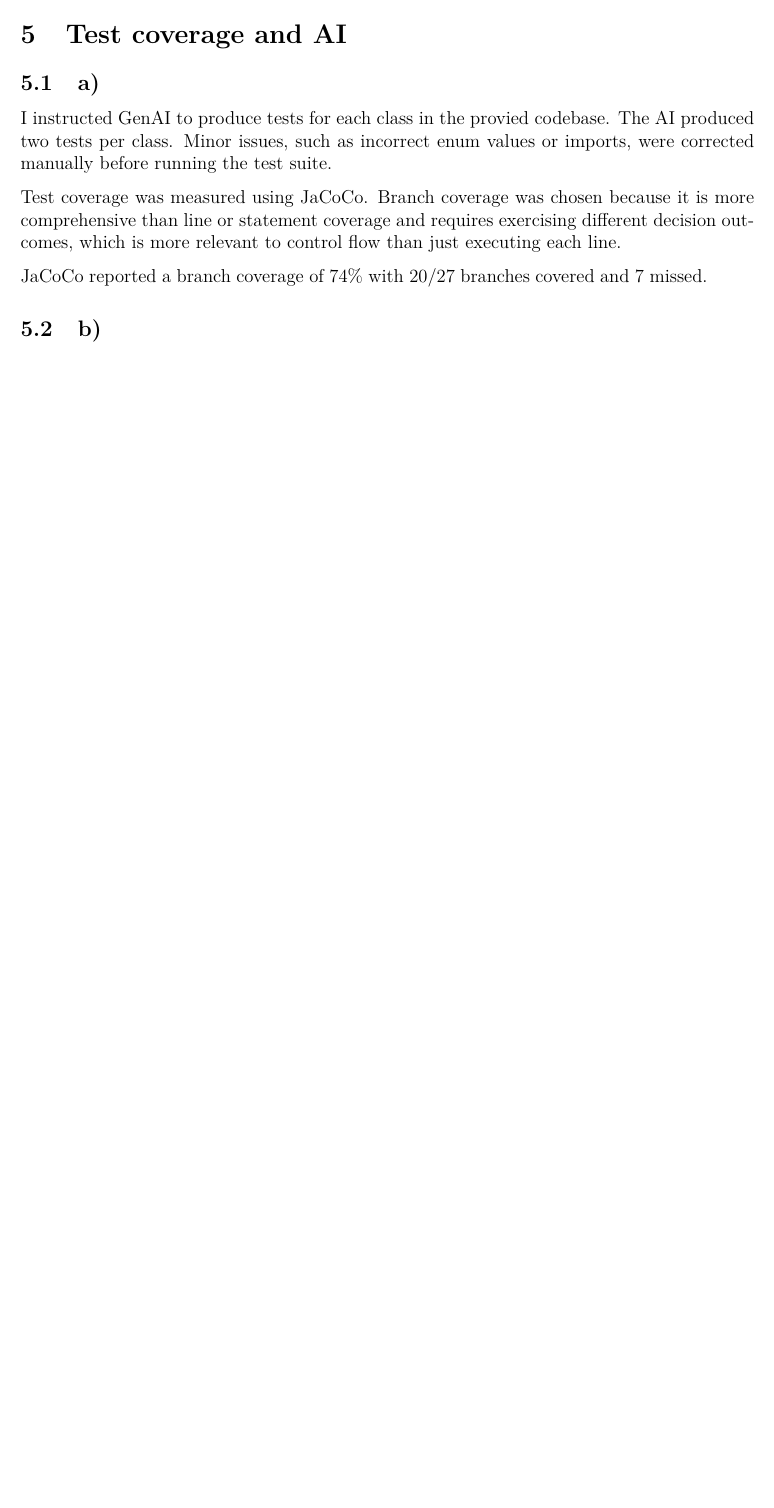
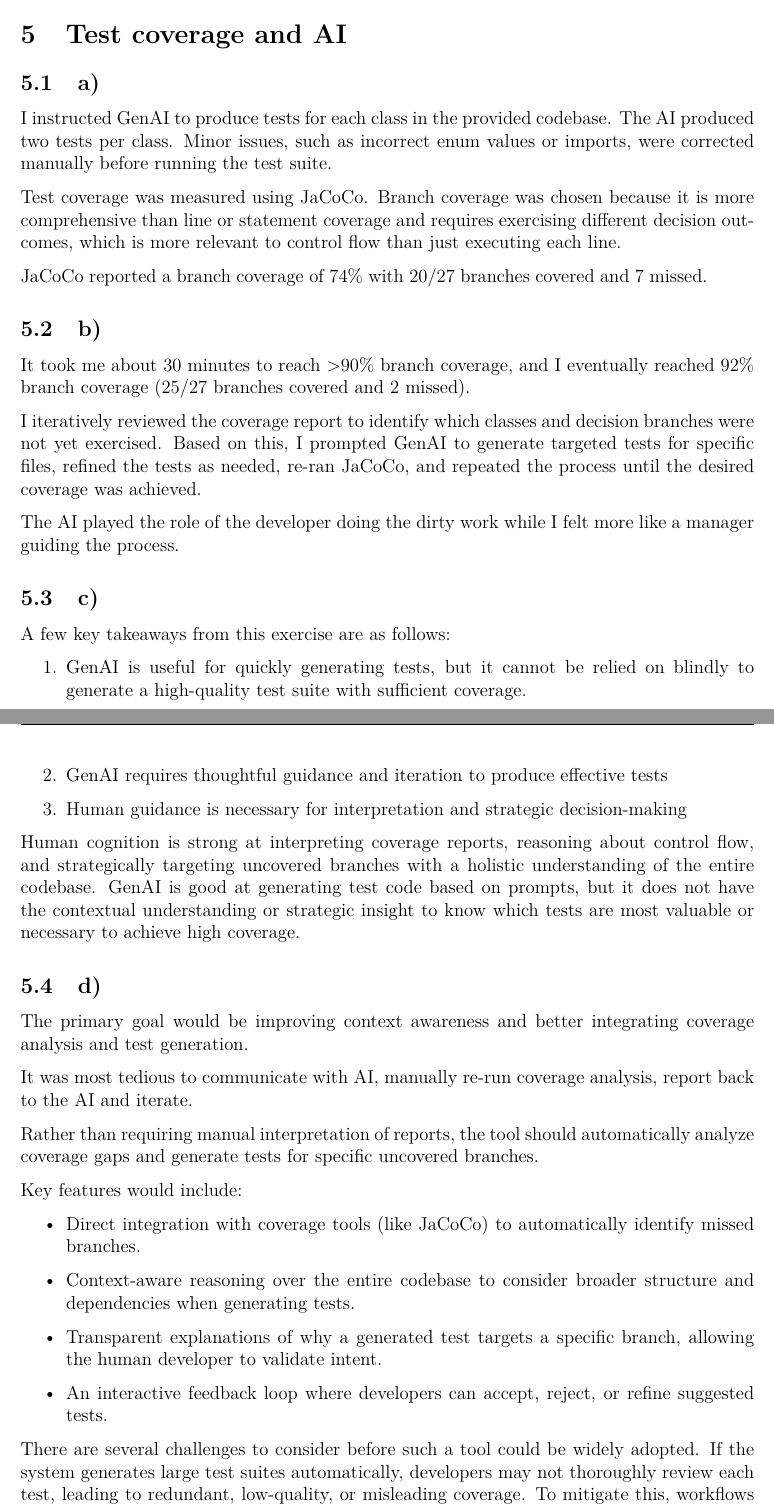
Before and after one commit to hydrowoxy/3S03-A1, a LaTeX document (3S03_report_template/main.tex, which reads 3S03_report_template/content.tex): part of page 20 of 20 before the commit and two parts of pages 20 and 21 of 21 after it, the two joined at a grey line, cut so that both start at the same text, the shorter picture padded with empty space. Compiled offline with LaTeX, dvips and Ghostscript.

Commit message:
some typo fixes and q5 wrap up

```diff
--- a/3S03_report_template/content.tex
+++ b/3S03_report_template/content.tex
@@ -1078,7 +1078,7 @@ design during the "reflection" phases.
 \section{Test coverage and AI}
 
 \subsection{a)}
-I instructed GenAI to produce tests for each class in the provied codebase.
+I instructed GenAI to produce tests for each class in the provided codebase.
 The AI produced two tests per class. Minor issues, such as incorrect enum values or imports, were
 corrected manually before running the test suite.
 
@@ -1092,6 +1092,60 @@ missed.
 
 \subsection{b)}
 
+It took me about 30 minutes to reach >90\% branch coverage, and
+I eventually reached 92\% branch coverage (25/27 branches covered and 2 missed).
+
+I iteratively reviewed the coverage report to identify which classes and
+decision branches were not yet exercised. Based on this, I prompted GenAI
+to generate targeted tests for specific files, refined the tests as needed,
+re-ran JaCoCo, and repeated the process until the desired coverage was achieved.
+
+The AI played the role of the developer doing the dirty work while I felt more
+like a manager guiding the process.
 
 \subsection{c)}
+
+A few key takeaways from this exercise are as follows:
+
+\begin{enumerate}
+    \item GenAI is useful for quickly generating tests, but it cannot be relied on blindly
+    to generate a high-quality test suite with sufficient coverage.
+    \item GenAI requires thoughtful guidance and iteration to produce effective tests
+    \item Human guidance is necessary for interpretation and strategic decision-making
+\end{enumerate}
+
+Human cognition is strong at interpreting coverage reports,
+reasoning about control flow, and strategically targeting uncovered
+branches with a holistic understanding of the entire codebase.
+GenAI is good at generating test code based on prompts, but it does
+not have the contextual understanding or strategic insight to know
+which tests are most valuable or necessary to achieve high coverage.
+
 \subsection{d)}
+
+The primary goal would be improving context awareness and
+better integrating coverage analysis and test generation.
+
+It was most tedious to communicate with AI, manually re-run coverage
+analysis, report back to the AI and iterate.
+
+Rather than requiring manual interpretation
+of reports, the tool should automatically analyze coverage gaps and generate
+tests for specific uncovered branches.
+
+Key features would include:
+\begin{itemize}
+    \item Direct integration with coverage tools (like JaCoCo) to automatically
+    identify missed branches.
+    \item Context-aware reasoning over the entire codebase to consider
+    broader structure and dependencies when generating tests.
+    \item Transparent explanations of why a generated test targets a specific
+    branch, allowing the human developer to validate intent.
+    \item An interactive feedback loop where developers can accept, reject, or
+    refine suggested tests.
+\end{itemize}
+
+There are several challenges to consider before such a tool could be
+widely adopted. If the system generates large test suites automatically,
+developers may not thoroughly review each test, leading to redundant,
+low-quality, or misleading coverage. To mitigate this, workflows would
```
Also changed, not shown: 3S03_report_template/main.pdf, 3S03_report_template/content.tex (7 more changed lines), 3 other files.
